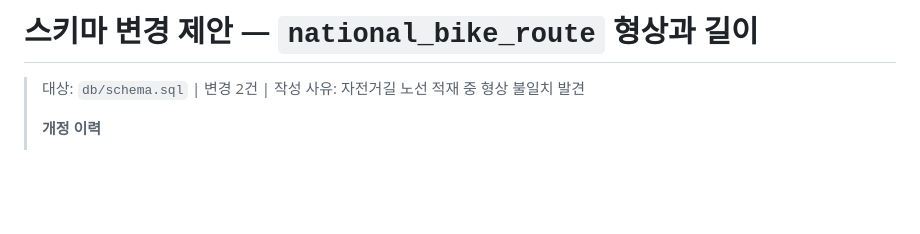
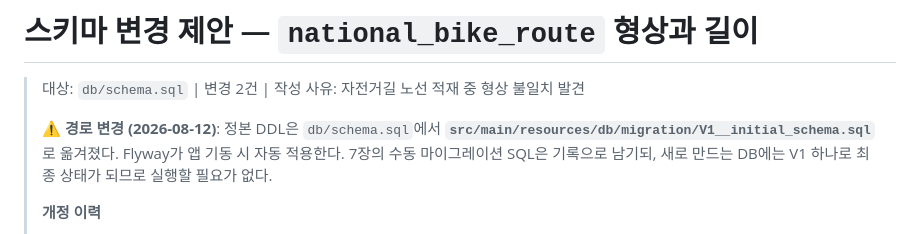
Before and after one commit to qbuzxj370-crypto/ridely-backend, a Markdown page: docs/shared/SCHEMA_CHANGE_ROUTE_GEOM.md, the part around the change. Rendered like a GitHub page; blank space fills up the shorter version.

```diff
--- a/docs/shared/SCHEMA_CHANGE_ROUTE_GEOM.md
+++ b/docs/shared/SCHEMA_CHANGE_ROUTE_GEOM.md
@@ -1,6 +1,11 @@
 # 스키마 변경 제안 — `national_bike_route` 형상과 길이
 
 > 대상: `db/schema.sql` | 변경 2건 | 작성 사유: 자전거길 노선 적재 중 형상 불일치 발견
+>
+> ⚠️ **경로 변경 (2026-08-12)**: 정본 DDL은 `db/schema.sql`에서
+> **`src/main/resources/db/migration/V1__initial_schema.sql`** 로 옮겨졌다.
+> Flyway가 앱 기동 시 자동 적용한다. 7장의 수동 마이그레이션 SQL은 기록으로 남기되,
+> 새로 만드는 DB에는 V1 하나로 최종 상태가 되므로 실행할 필요가 없다.
 >
 > **개정 이력**
 > - 초안: 임계값 5km, `total_length_km`=계산값
```
Also changed, not shown: docs/shared/DATA_SOURCES.md (+67 -5 lines), docs/shared/SCHEMA_CHANGE_POI.md (+3 -0 lines).
